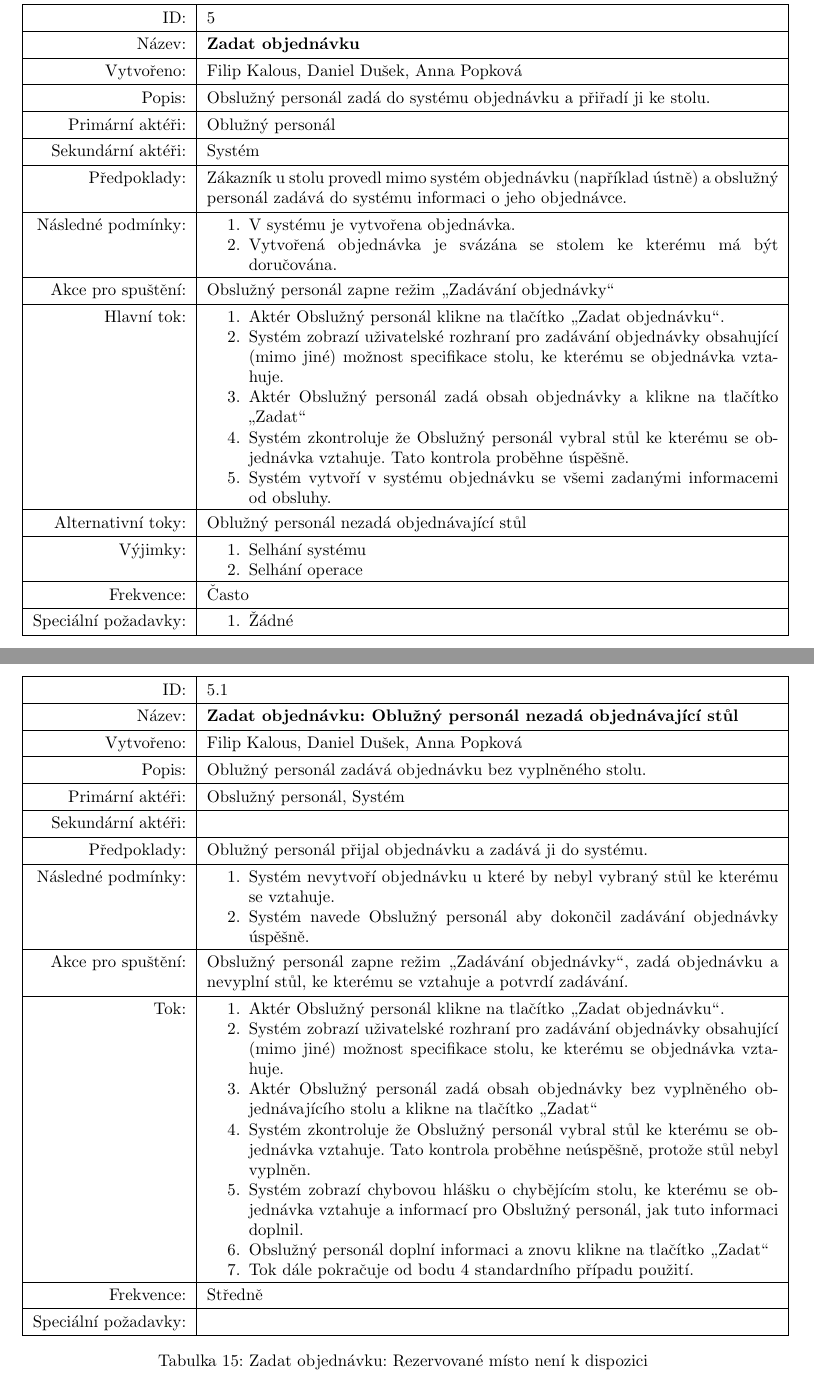
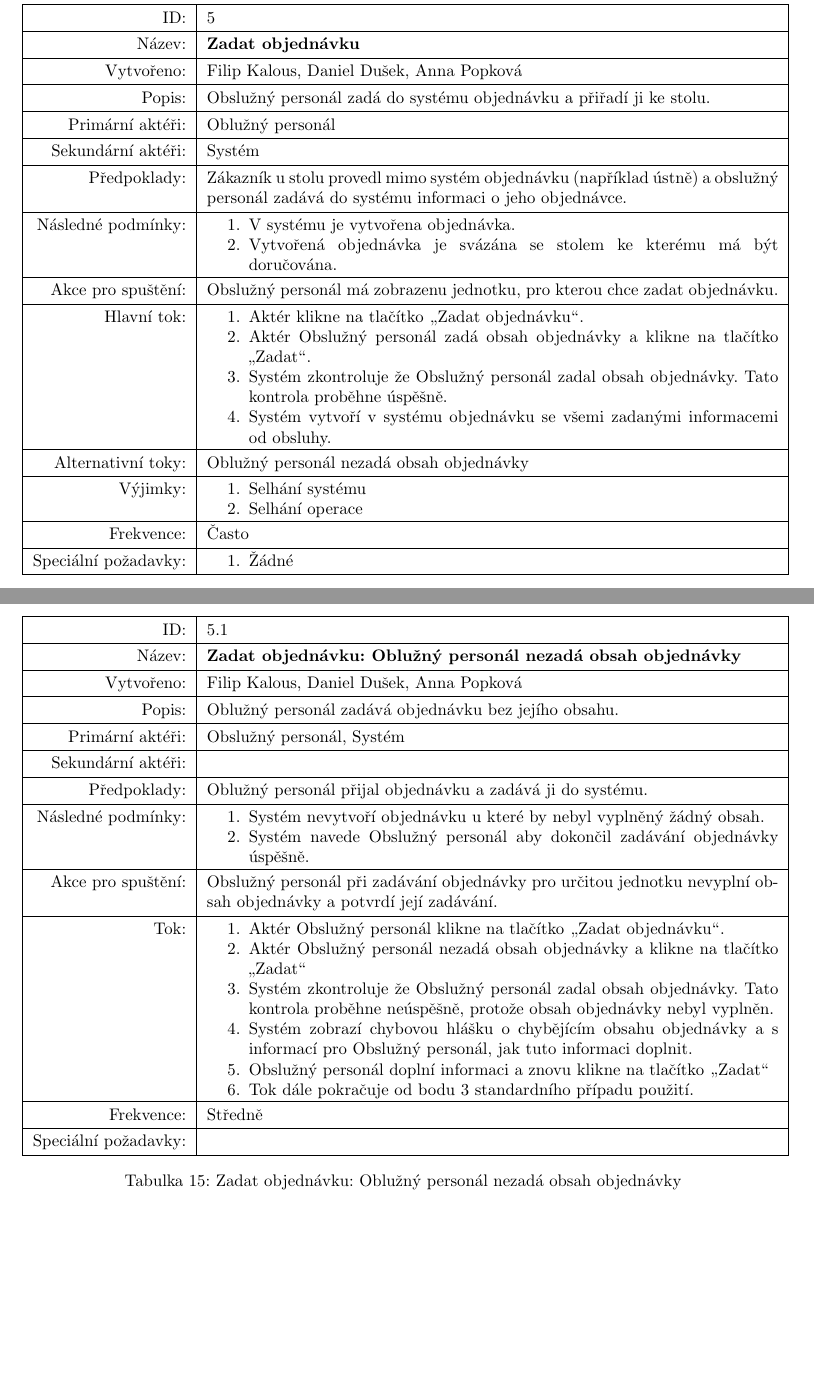
Before and after one commit to dusekdan/2017-AIS-Project-Restaurant-IS, a LaTeX document (03_WriteUp/Final.tex, which reads 03_WriteUp/parts/LastIterationModels.tex): two parts of pages 20 and 21 of 34, joined at a grey line, cut so that both start at the same text, the shorter picture padded with empty space. Compiled offline with pdfLaTeX.

Commit message:
Update: Zadat objednávku
Úprava případu použití "Zadat objednávku" a jejího alternativního toku.
Alternativní tok "Obslužný personál nezadá objednávající stůl" je nahrazen alternativním tokem "Obslužný personál nezadá obsah objednávky"

```diff
--- a/03_WriteUp/parts/LastIterationModels.tex
+++ b/03_WriteUp/parts/LastIterationModels.tex
@@ -265,20 +265,22 @@
     	\end{enumerate}
   	\end{minipage} \\
 	\hline
-    Akce pro spuštění: & Obslužný personál zapne režim \uv{Zadávání objednávky} \\
+    Akce pro spuštění: & %Obslužný personál zapne režim \uv{Zadávání objednávky}
+    Obslužný personál má zobrazenu jednotku, pro kterou chce zadat objednávku. \\
     \hline
     Hlavní tok: &
     \begin{minipage}[t]{0.75\textwidth}
     	\begin{enumerate}[nosep,after=\strut]
-            \item Aktér Obslužný personál klikne na tlačítko \uv{Zadat objednávku}.
-            \item Systém zobrazí uživatelské rozhraní pro zadávání objednávky obsahující (mimo jiné) možnost specifikace stolu, ke kterému se objednávka vztahuje.
-            \item Aktér Obslužný personál zadá obsah objednávky a klikne na tlačítko \uv{Zadat}
-            \item Systém zkontroluje že Obslužný personál vybral stůl ke kterému se objednávka vztahuje. Tato kontrola proběhne úspěšně.
+            %\item Aktér Obslužný personál klikne na tlačítko \uv{Zadat objednávku}.
+	    %\item Systém zobrazí kuživatelské rozhraní pro zadávání objednávky obsahující (mimo jiné) možnost specifikace stolu, ke kterému se objednávka vztahuje.
+	    \item Aktér klikne na tlačítko \uv{Zadat objednávku}.
+            \item Aktér Obslužný personál zadá obsah objednávky a klikne na tlačítko \uv{Zadat}.
+            \item Systém zkontroluje že Obslužný personál zadal obsah objednávky. Tato kontrola proběhne úspěšně.
             \item Systém vytvoří v systému objednávku se všemi zadanými informacemi od obsluhy.
     	\end{enumerate}
   	\end{minipage} \\
     \hline
-    Alternativní toky: & Oblužný personál nezadá objednávající stůl  \\
+    Alternativní toky: & Oblužný personál nezadá obsah objednávky  \\
     \hline
     Výjimky: &
     \begin{minipage}[t]{0.75\textwidth}
@@ -311,11 +313,11 @@
 	\hline
 	ID: & 5.1 \\
     \hline
-    Název: & \textbf{Zadat objednávku: Oblužný personál nezadá objednávající stůl} \\
+    Název: & \textbf{Zadat objednávku: Oblužný personál nezadá obsah objednávky} \\
     \hline
     Vytvořeno: & Filip Kalous, Daniel Dušek, Anna Popková \\
     \hline
-    Popis: & Oblužný personál zadává objednávku bez vyplněného stolu. \\
+    Popis: & Oblužný personál zadává objednávku bez jejího obsahu. \\
     \hline
     Primární aktéři: & Obslužný personál, Systém \\
     \hline
@@ -326,23 +328,23 @@
     Následné podmínky: &
 	\begin{minipage}[t]{0.75\textwidth}
  		\begin{enumerate}[nosep,after=\strut]
- 			\item Systém nevytvoří objednávku u které by nebyl vybraný stůl ke kterému se vztahuje.
+ 			\item Systém nevytvoří objednávku u které by nebyl vyplněný žádný obsah.
             \item Systém navede Obslužný personál aby dokončil zadávání objednávky úspěšně.
  		\end{enumerate}
     \end{minipage} \\
 	\hline
-    Akce pro spuštění: & Obslužný personál zapne režim \uv{Zadávání objednávky}, zadá objednávku a nevyplní stůl, ke kterému se vztahuje a potvrdí zadávání. \\
+    Akce pro spuštění: & Obslužný personál při zadávání objednávky pro určitou jednotku nevyplní obsah objednávky a potvrdí její zadávání. \\
     \hline
     Tok: &
     \begin{minipage}[t]{0.75\textwidth}
     	\begin{enumerate}[nosep,after=\strut]
             \item Aktér Obslužný personál klikne na tlačítko \uv{Zadat objednávku}.
-            \item Systém zobrazí uživatelské rozhraní pro zadávání objednávky obsahující (mimo jiné) možnost specifikace stolu, ke kterému se objednávka vztahuje.
-            \item Aktér Obslužný personál zadá obsah objednávky bez vyplněného objednávajícího stolu a klikne na tlačítko \uv{Zadat}
-            \item Systém zkontroluje že Obslužný personál vybral stůl ke kterému se objednávka vztahuje. Tato kontrola proběhne neúspěšně, protože stůl nebyl vyplněn.
-            \item Systém zobrazí chybovou hlášku o chybějícím stolu, ke kterému se objednávka vztahuje a informací pro Obslužný personál, jak tuto informaci doplnil.
+            %\item Systém zobrazí uživatelské rozhraní pro zadávání objednávky obsahující (mimo jiné) možnost specifikace stolu, ke kterému se objednávka vztahuje.
+            \item Aktér Obslužný personál nezadá obsah objednávky a klikne na tlačítko \uv{Zadat}
+            \item Systém zkontroluje že Obslužný personál zadal obsah objednávky. Tato kontrola proběhne neúspěšně, protože obsah objednávky nebyl vyplněn.
+            \item Systém zobrazí chybovou hlášku o chybějícím obsahu objednávky a s informací pro Obslužný personál, jak tuto informaci doplnit.
             \item Obslužný personál doplní informaci a znovu klikne na tlačítko \uv{Zadat}
-            \item Tok dále pokračuje od bodu 4 standardního případu použití.
+            \item Tok dále pokračuje od bodu 3 standardního případu použití.
     	\end{enumerate}
     \end{minipage} \\
     \hline
@@ -352,7 +354,7 @@
         \hline
 
 \end{tabular}}
-\caption{Zadat objednávku: Rezervované místo není k dispozici}
+\caption{Zadat objednávku: Oblužný personál nezadá obsah objednávky}
 \label{table:2}
 \end{table}
 
```
Also changed, not shown: 03_WriteUp/parts/LastIterationModels.tex (8 more changed lines).
